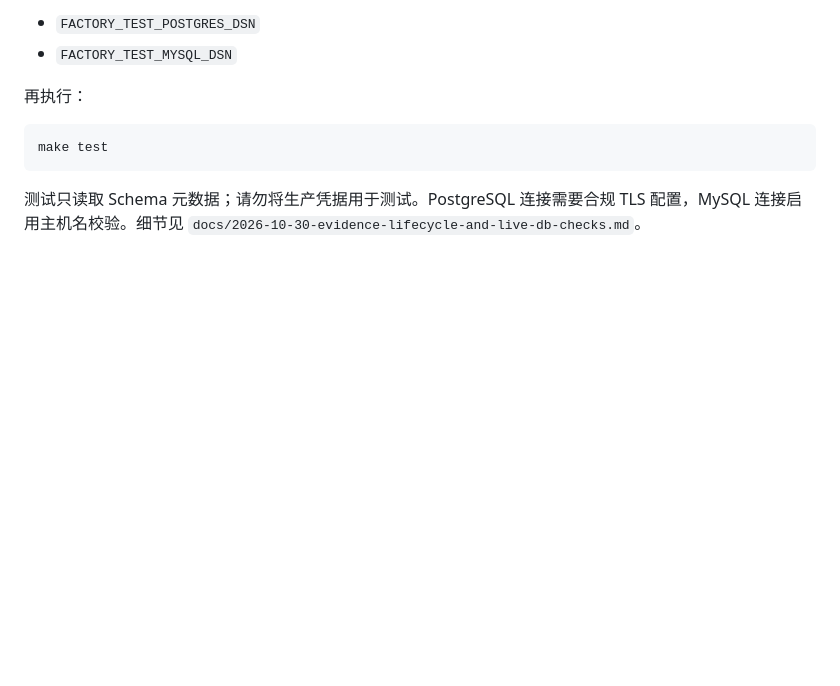
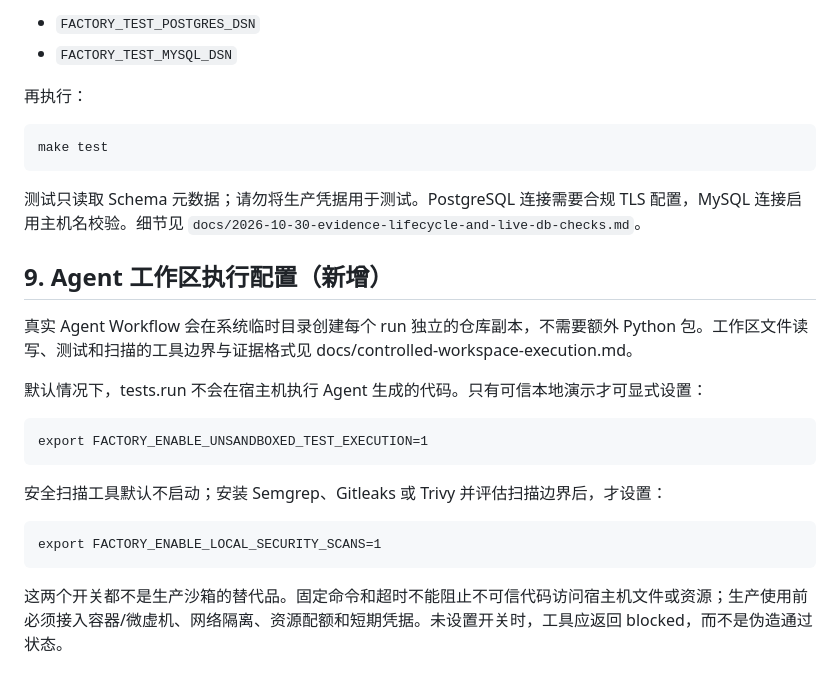
Before and after one commit to chenqiao-tongtech/ontology-software-factory, a Markdown page: docs/installation.md, the part around the change. Drawn GitHub-style; blank space fills up the shorter version.

Commit message:
Document optional workspace execution flags

````diff
--- a/docs/installation.md
+++ b/docs/installation.md
@@ -177,3 +177,18 @@ make test
 ```
 
 测试只读取 Schema 元数据；请勿将生产凭据用于测试。PostgreSQL 连接需要合规 TLS 配置，MySQL 连接启用主机名校验。细节见 `docs/2026-10-30-evidence-lifecycle-and-live-db-checks.md`。
+
+
+## 9. Agent 工作区执行配置（新增）
+
+真实 Agent Workflow 会在系统临时目录创建每个 run 独立的仓库副本，不需要额外 Python 包。工作区文件读写、测试和扫描的工具边界与证据格式见 docs/controlled-workspace-execution.md。
+
+默认情况下，tests.run 不会在宿主机执行 Agent 生成的代码。只有可信本地演示才可显式设置：
+
+    export FACTORY_ENABLE_UNSANDBOXED_TEST_EXECUTION=1
+
+安全扫描工具默认不启动；安装 Semgrep、Gitleaks 或 Trivy 并评估扫描边界后，才设置：
+
+    export FACTORY_ENABLE_LOCAL_SECURITY_SCANS=1
+
+这两个开关都不是生产沙箱的替代品。固定命令和超时不能阻止不可信代码访问宿主机文件或资源；生产使用前必须接入容器/微虚机、网络隔离、资源配额和短期凭据。未设置开关时，工具应返回 blocked，而不是伪造通过状态。
````
